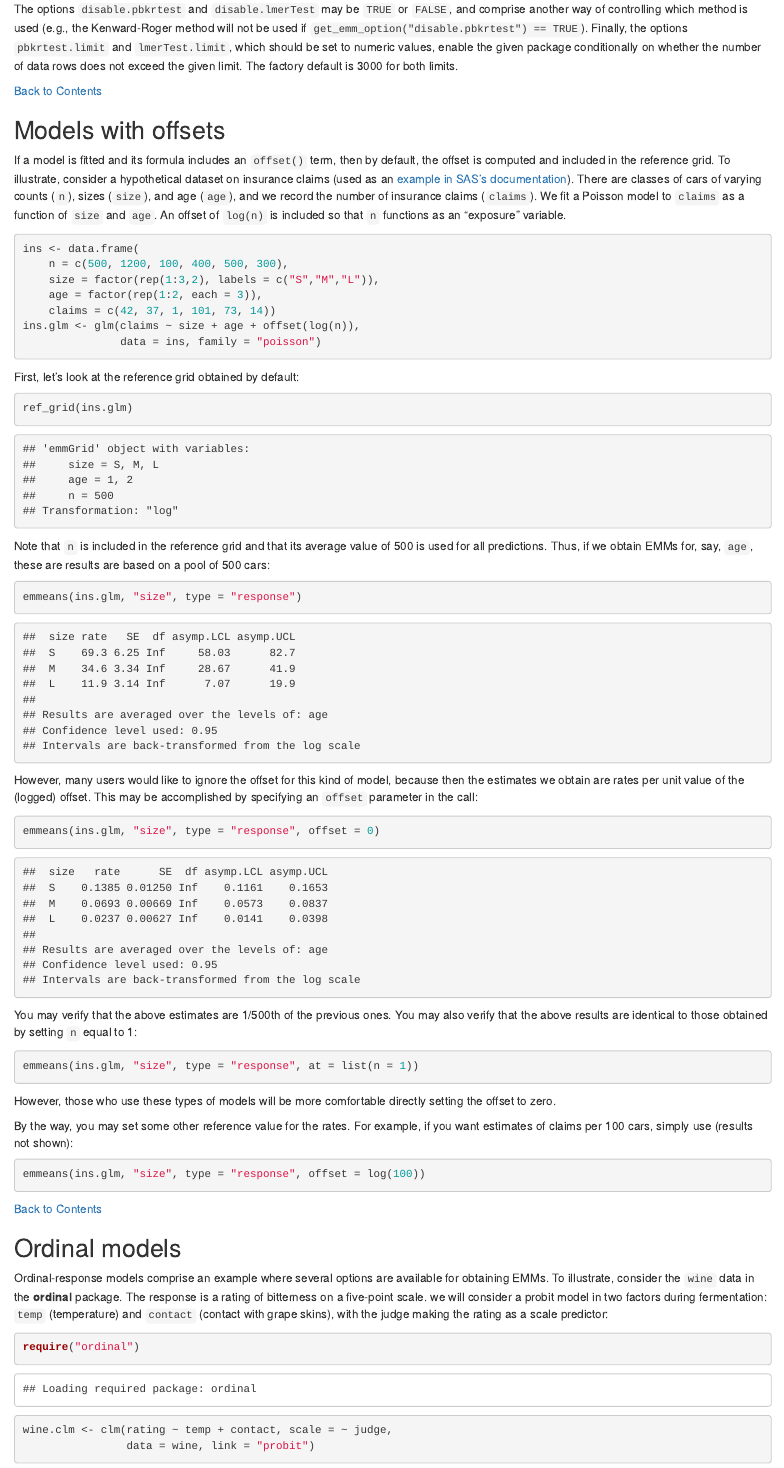
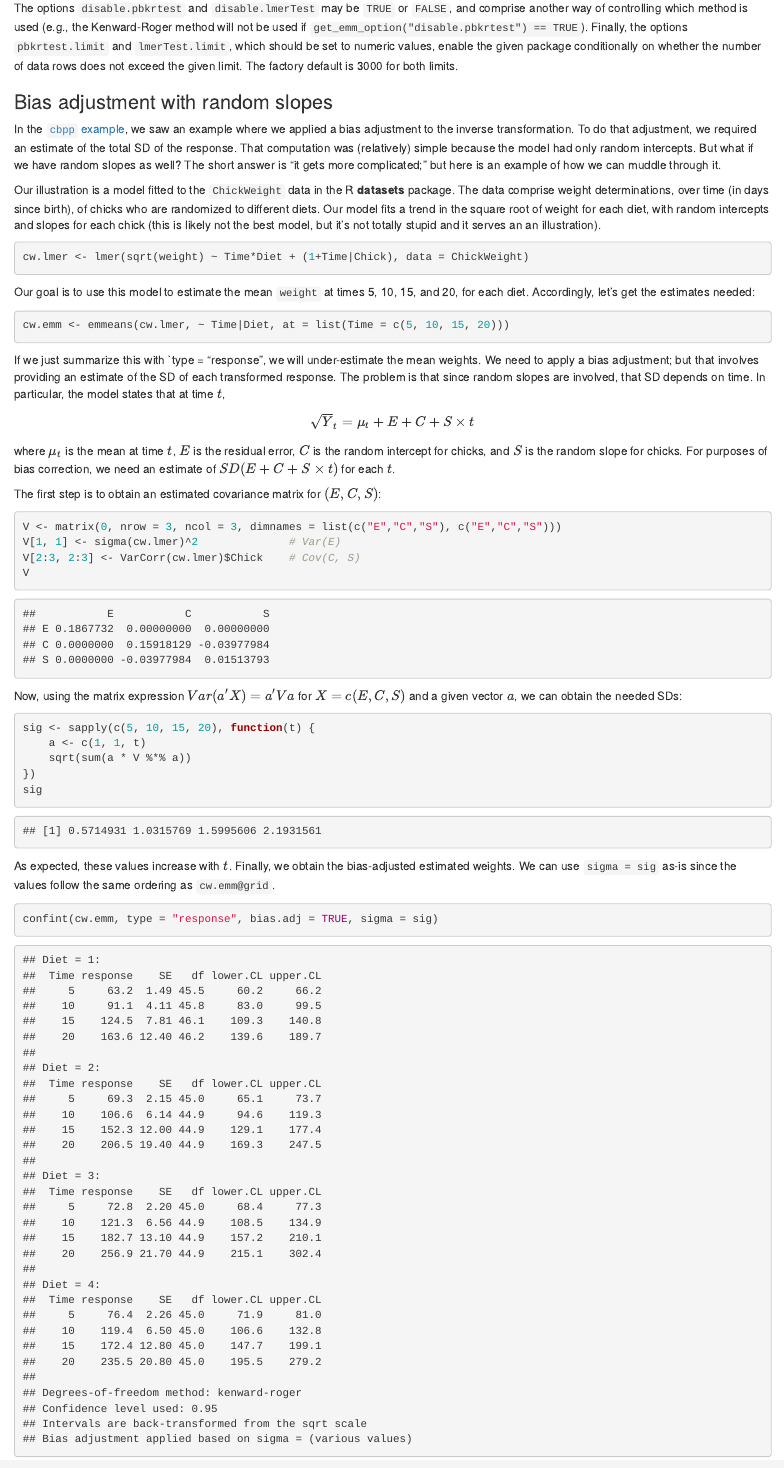
Before and after one commit to rvlenth/emmeans, an R Markdown document (vignettes/sophisticated.Rmd): the page in a window 1100 px wide, from 2580 px down before the commit and from 2620 px down after it, so that both start at the same text. Rendered offline with R 4.5, knitr and Pandoc, with nearby package versions; drawn as R Markdown's standard HTML page in place of the format the file asks for; some code elsewhere in the file could not run offline.

Commit message:
Bias-adj example w random slopes

````diff
--- a/vignettes/sophisticated.Rmd
+++ b/vignettes/sophisticated.Rmd
@@ -111,3 +114,54 @@ TRUE`). Finally, the options `pbkrtest.limit` and `lmerTest.limit`, which should
 be set to numeric values, enable the given package conditionally on whether the
 number of data rows does not exceed the given limit. The factory default is 3000
 for both limits.
+
+
+### Bias adjustment with random slopes {#random-slopes}
+<!-- @index Bias adjustment!with random slopes; Random slopes!Bias adjustment;
+    Examples!`ChickWeight` -->
+In the [`cbpp` example](transformations.html#cbpp), we saw an example
+where we applied a bias adjustment to the inverse transformation. To do that
+adjustment, we required an estimate of the total SD of the response.
+That computation was (relatively) simple because the model had only random
+intercepts. But what if we have random slopes as well? The short answer is
+"it gets more complicated;" but here is an example of how we can muddle through it.
+
+Our illustration is a model fitted to the `ChickWeight` data in the R **datasets** package. The data comprise weight determinations, over time (in days since birth), of chicks who are
+randomized to different diets. Our model fits a trend in the square root of weight
+for each diet, with random intercepts and slopes for each chick (this is likely not the best model, but it's not totally stupid and it serves an an illustration).
+```{r}
+cw.lmer <- lmer(sqrt(weight) ~ Time*Diet + (1+Time|Chick), data = ChickWeight)
+```
+Our goal is to use this model to estimate the mean `weight` at times 5, 10, 15, and 20,
+for each diet. Accordingly, let's get the estimates needed:
+```{r}
+cw.emm <- emmeans(cw.lmer, ~ Time|Diet, at = list(Time = c(5, 10, 15, 20)))
+```
+If we just summarize this with `type = "response", we will under-estimate the
+mean weights. We need to apply a bias adjustment; but that involves providing an
+estimate of the SD of each transformed response. The problem is that since
+random slopes are involved, that SD depends on time. In particular,
+the model states that at time $t$,
+$$ \sqrt Y_t = \mu_t + E + C + S\times t $$
+where $\mu_t$ is the mean at time $t$, $E$ is the residual error, $C$ is the random intercept for chicks, and $S$ is the random slope for chicks. For purposes of bias correction, we need an estimate of $SD(E + C + S\times t)$ for each $t$.
+
+The first step is to obtain an estimated covariance matrix for $(E, C, S)$:
+```{r}
+V <- matrix(0, nrow = 3, ncol = 3, dimnames = list(c("E","C","S"), c("E","C","S")))
+V[1, 1] <- sigma(cw.lmer)^2              # Var(E)
+V[2:3, 2:3] <- VarCorr(cw.lmer)$Chick    # Cov(C, S)
+V
+```
+Now, using the matrix expression $Var(a'X) = a'Va$ for $X=c(E,C,S)$ and a given vector $a$, we can obtain the needed SDs:
+```{r}
+sig <- sapply(c(5, 10, 15, 20), function(t) {
+    a <- c(1, 1, t)
+    sqrt(sum(a * V %*% a))
+})
+sig
+```
+As expected, these values increase with $t$.
+Finally, we obtain the bias-adjusted estimated weights. We can use `sigma = sig`
+as-is since the values follow the same ordering as `cw.emm@grid`.
+```{r}
+confint(cw.emm, type = "response", bias.adj = TRUE, sigma = sig)
````
Also changed, not shown: NEWS.md (+1 -0 lines), R/summary.R (+2 -2 lines), vignettes/vignette-topics.Rmd (+4 -0 lines), vignettes/sophisticated.Rmd (12 more changed lines), 2 other files.
